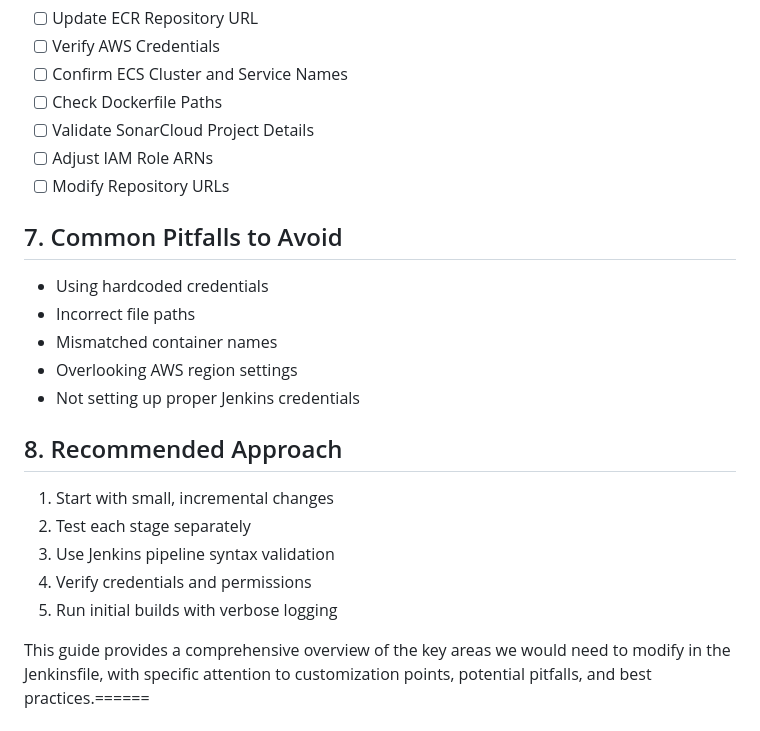
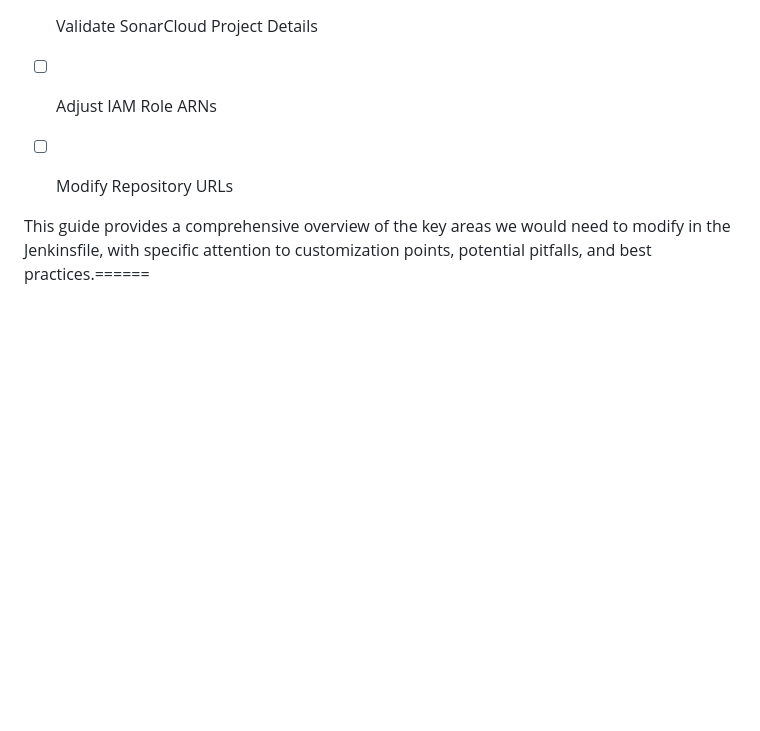
Before and after one commit to holadmex/3-Tier-web-architecture, a Markdown page: README.md, the part around the change. GitHub-like rendering; blank space fills up the shorter version.

```diff
--- a/README.md
+++ b/README.md
@@ -849,19 +849,5 @@ stage('SonarCloud Analysis') {
 - [ ] Adjust IAM Role ARNs
 - [ ] Modify Repository URLs
 
-## 7. Common Pitfalls to Avoid
-- Using hardcoded credentials
-- Incorrect file paths
-- Mismatched container names
-- Overlooking AWS region settings
-- Not setting up proper Jenkins credentials
-
-## 8. Recommended Approach
-1. Start with small, incremental changes
-2. Test each stage separately
-3. Use Jenkins pipeline syntax validation
-4. Verify credentials and permissions
-5. Run initial builds with verbose logging
-
 
 This guide provides a comprehensive overview of the key areas we would need to modify in the Jenkinsfile, with specific attention to customization points, potential pitfalls, and best practices.======
```
